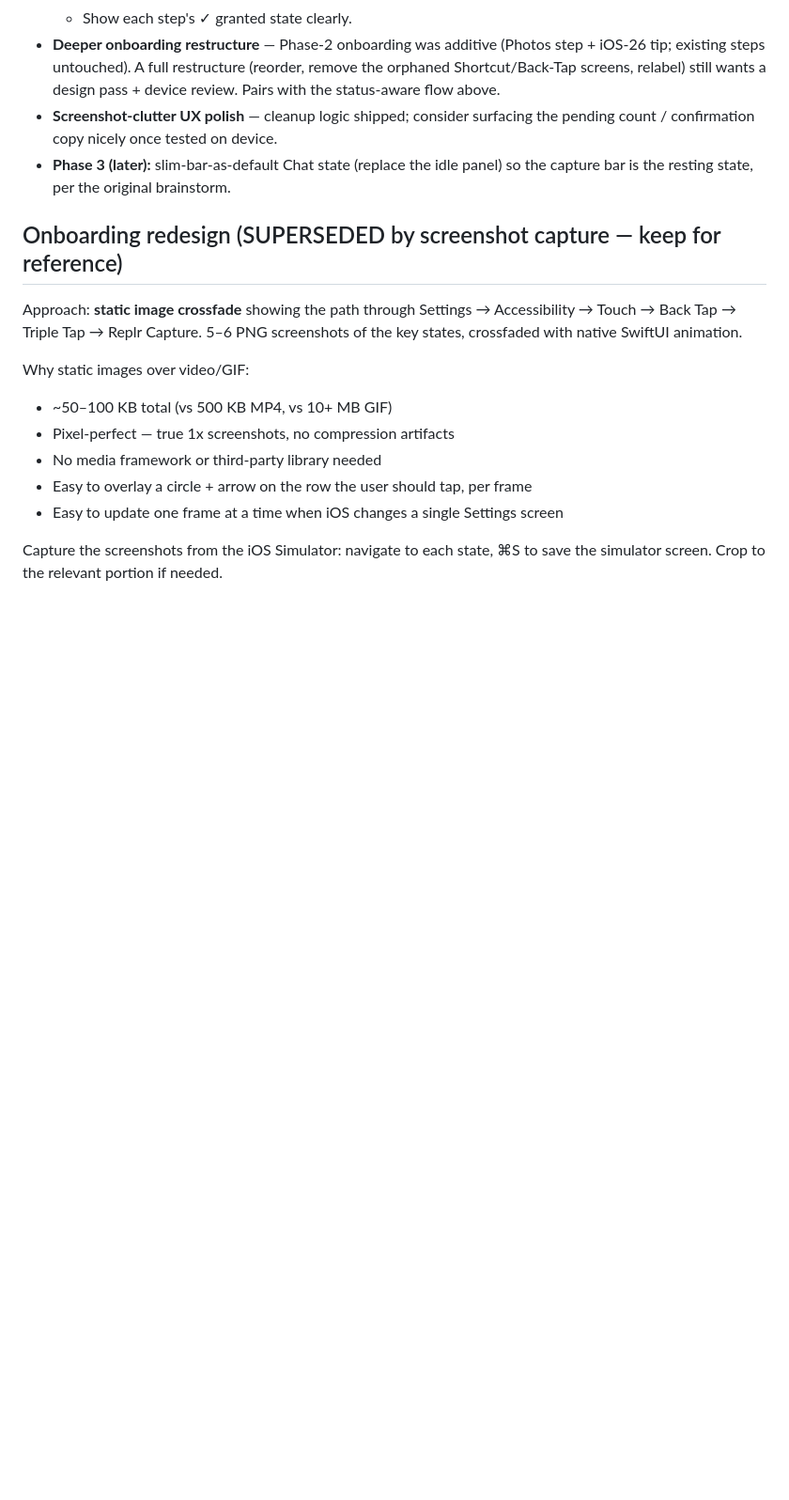
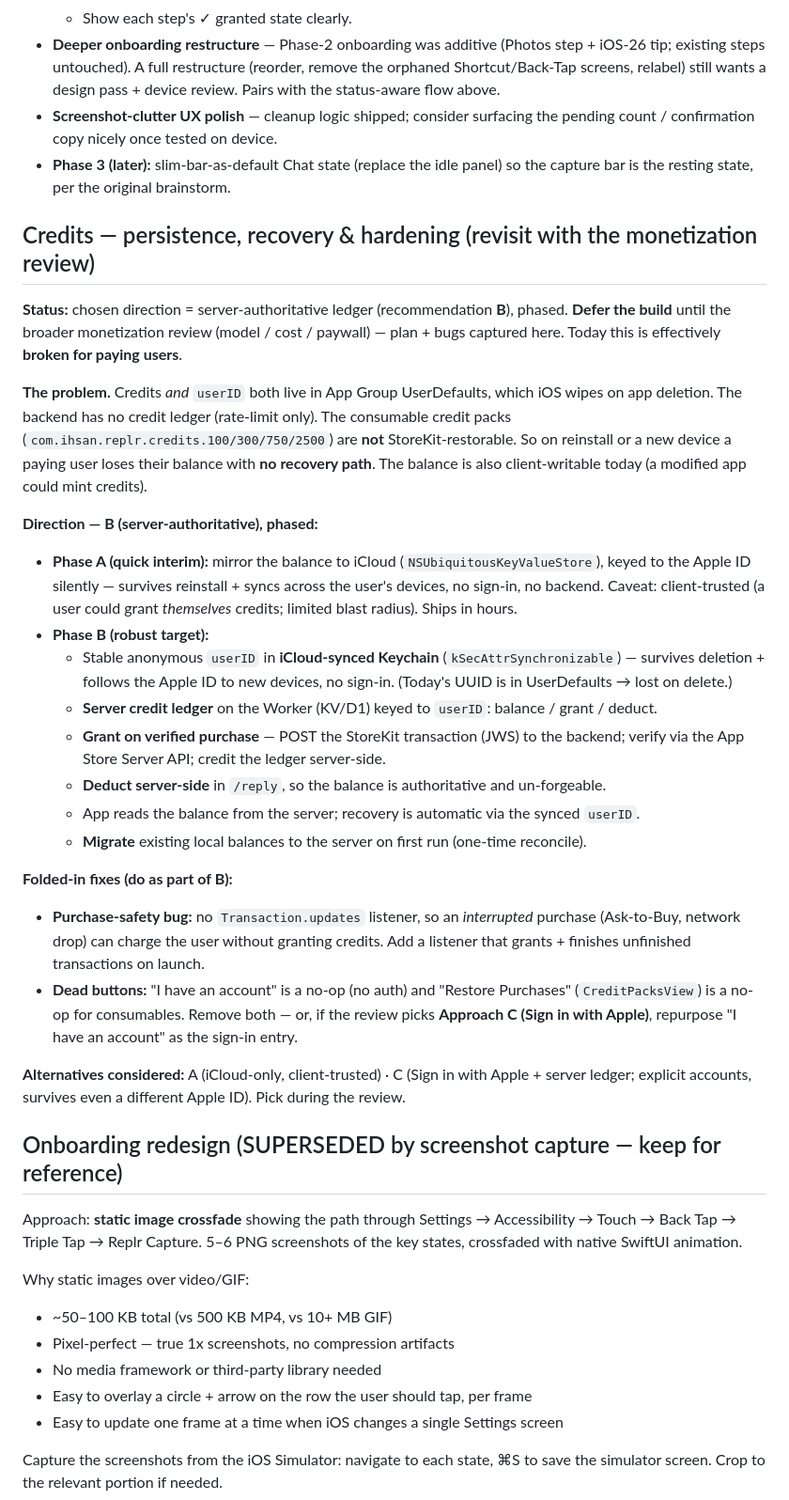
Before and after one commit to ihsansengun/Replr-Keyboard, a Markdown page: TODO.md, the part around the change. Shown at 94% size. Drawn GitHub-style; blank space fills up the shorter version.

Commit message:
docs: TODO for credit persistence/recovery (server-authoritative ledger, phased) + purchase-safety + dead-button reconciliation — deferred to the monetization review

```diff
--- a/TODO.md
+++ b/TODO.md
@@ -19,6 +19,45 @@ State: `main` @ 2026-06-04. Screenshot-capture **Phase 1 + Phase 2 shipped**. Re
 - **Deeper onboarding restructure** — Phase-2 onboarding was additive (Photos step + iOS-26 tip; existing steps untouched). A full restructure (reorder, remove the orphaned Shortcut/Back-Tap screens, relabel) still wants a design pass + device review. Pairs with the status-aware flow above.
 - **Screenshot-clutter UX polish** — cleanup logic shipped; consider surfacing the pending count / confirmation copy nicely once tested on device.
 - **Phase 3 (later):** slim-bar-as-default Chat state (replace the idle panel) so the capture bar is the resting state, per the original brainstorm.
+
+## Credits — persistence, recovery & hardening (revisit with the monetization review)
+
+**Status:** chosen direction = server-authoritative ledger (recommendation **B**), phased.
+**Defer the build** until the broader monetization review (model / cost / paywall) — plan +
+bugs captured here. Today this is effectively **broken for paying users**.
+
+**The problem.** Credits *and* `userID` both live in App Group UserDefaults, which iOS wipes
+on app deletion. The backend has no credit ledger (rate-limit only). The consumable credit
+packs (`com.ihsan.replr.credits.100/300/750/2500`) are **not** StoreKit-restorable. So on
+reinstall or a new device a paying user loses their balance with **no recovery path**. The
+balance is also client-writable today (a modified app could mint credits).
+
+**Direction — B (server-authoritative), phased:**
+- **Phase A (quick interim):** mirror the balance to iCloud (`NSUbiquitousKeyValueStore`),
+  keyed to the Apple ID silently — survives reinstall + syncs across the user's devices, no
+  sign-in, no backend. Caveat: client-trusted (a user could grant *themselves* credits;
+  limited blast radius). Ships in hours.
+- **Phase B (robust target):**
+  - Stable anonymous `userID` in **iCloud-synced Keychain** (`kSecAttrSynchronizable`) —
+    survives deletion + follows the Apple ID to new devices, no sign-in. (Today's UUID is in
+    UserDefaults → lost on delete.)
+  - **Server credit ledger** on the Worker (KV/D1) keyed to `userID`: balance / grant / deduct.
+  - **Grant on verified purchase** — POST the StoreKit transaction (JWS) to the backend;
+    verify via the App Store Server API; credit the ledger server-side.
+  - **Deduct server-side** in `/reply`, so the balance is authoritative and un-forgeable.
+  - App reads the balance from the server; recovery is automatic via the synced `userID`.
+  - **Migrate** existing local balances to the server on first run (one-time reconcile).
+
+**Folded-in fixes (do as part of B):**
+- **Purchase-safety bug:** no `Transaction.updates` listener, so an *interrupted* purchase
+  (Ask-to-Buy, network drop) can charge the user without granting credits. Add a listener
+  that grants + finishes unfinished transactions on launch.
+- **Dead buttons:** "I have an account" is a no-op (no auth) and "Restore Purchases"
+  (`CreditPacksView`) is a no-op for consumables. Remove both — or, if the review picks
+  **Approach C (Sign in with Apple)**, repurpose "I have an account" as the sign-in entry.
+
+**Alternatives considered:** A (iCloud-only, client-trusted) · C (Sign in with Apple + server
+ledger; explicit accounts, survives even a different Apple ID). Pick during the review.
 
 ## Onboarding redesign (SUPERSEDED by screenshot capture — keep for reference)
 
```
